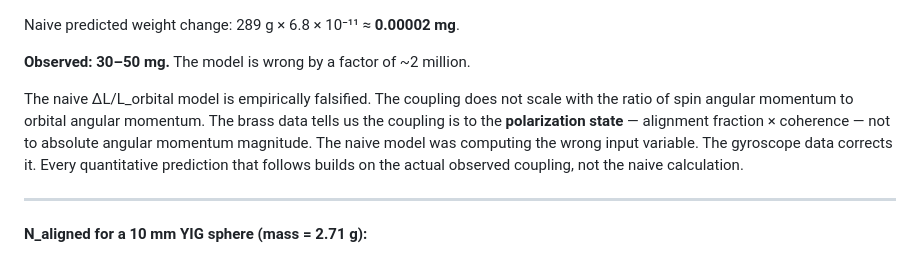
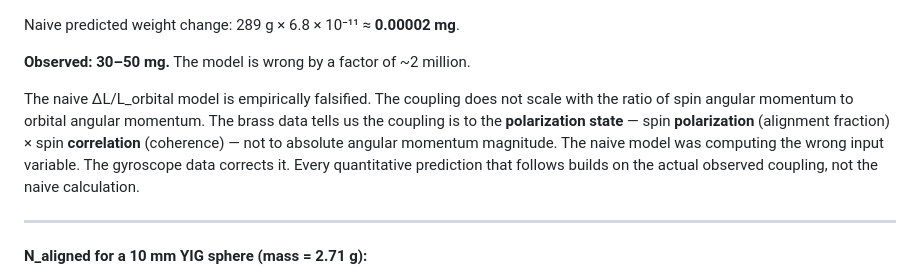
Before and after one commit to cfmilam/nr-poams-engineering, a Markdown page: yig-phase-rotation-experiment-paper.md, the part around one of its changes. Drawn GitHub-style.

```diff
--- a/yig-phase-rotation-experiment-paper.md
+++ b/yig-phase-rotation-experiment-paper.md
@@ -625,7 +627,7 @@ Naive predicted weight change: 289 g × 6.8 × 10⁻¹¹ ≈ **0.00002 mg**.
 
 **Observed: 30–50 mg.** The model is wrong by a factor of ~2 million.
 
-The naive ΔL/L_orbital model is empirically falsified. The coupling does not scale with the ratio of spin angular momentum to orbital angular momentum. The brass data tells us the coupling is to the **polarization state** — alignment fraction × coherence — not to absolute angular momentum magnitude. The naive model was computing the wrong input variable. The gyroscope data corrects it. Every quantitative prediction that follows builds on the actual observed coupling, not the naive calculation.
+The naive ΔL/L_orbital model is empirically falsified. The coupling does not scale with the ratio of spin angular momentum to orbital angular momentum. The brass data tells us the coupling is to the **polarization state** — spin **polarization** (alignment fraction) × spin **correlation** (coherence) — not to absolute angular momentum magnitude. The naive model was computing the wrong input variable. The gyroscope data corrects it. Every quantitative prediction that follows builds on the actual observed coupling, not the naive calculation.
 
 ---
 
```
Also changed, not shown: other parts of yig-phase-rotation-experiment-paper.md (+2 -0 lines), yig-levitation-experiment.md (+1 -0 lines).
